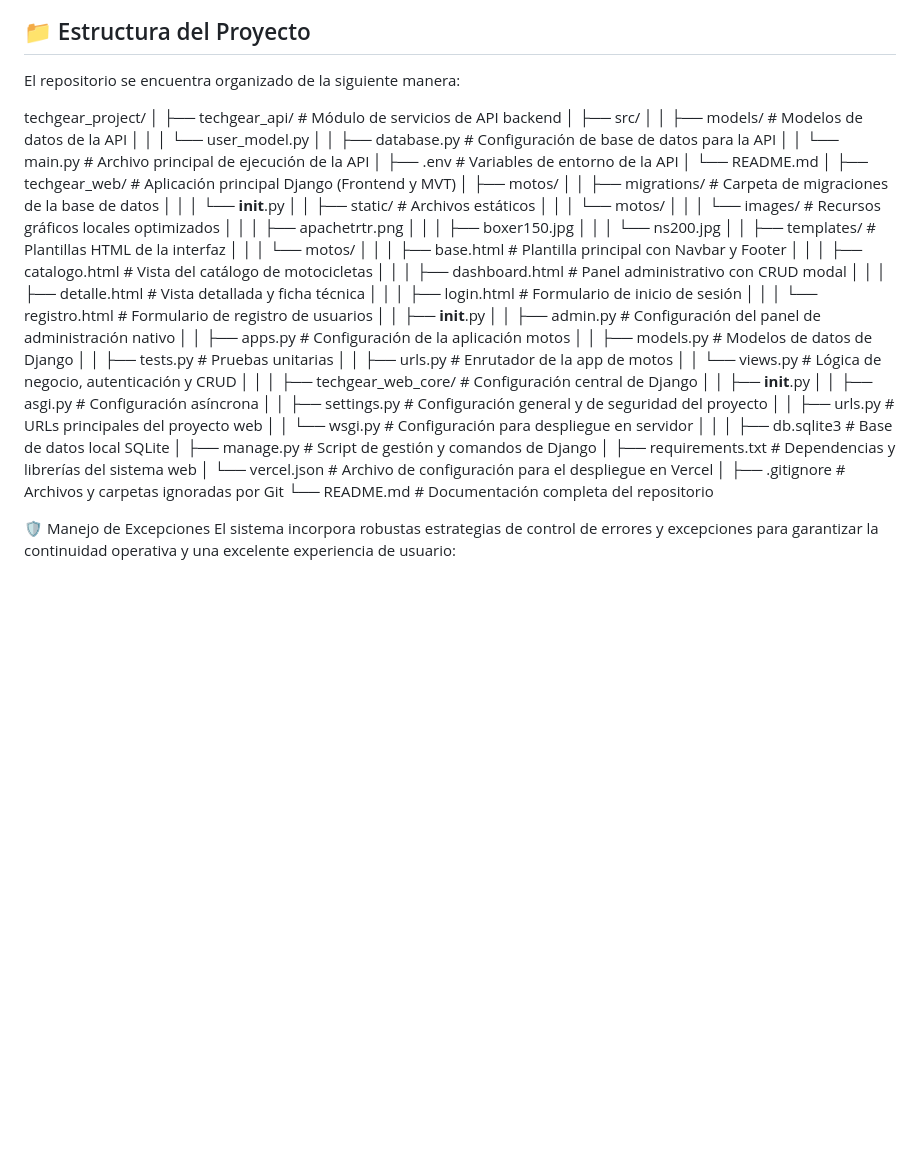
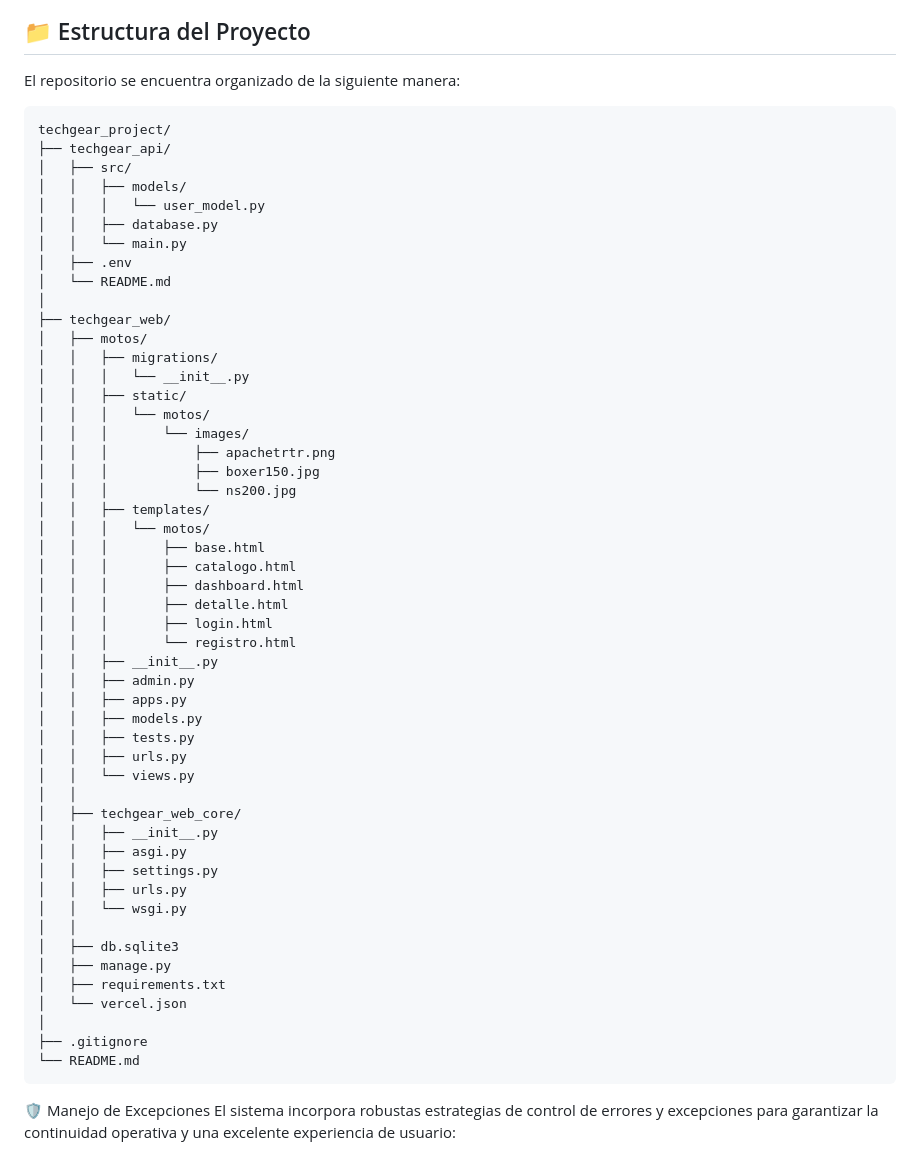
Before and after one commit to AlejoMgz/taller2_TechGear, a Markdown page: README.md, the part around the change. Rendered like a GitHub page; blank space fills up the shorter version.

Commit message:
Feat: Actualizacion de Readme

````diff
--- a/README.md
+++ b/README.md
@@ -19,58 +19,58 @@ Markdown
 
 El repositorio se encuentra organizado de la siguiente manera:
 
-
+```text
 techgear_project/
-│
-├── techgear_api/                  # Módulo de servicios de API backend
+├── techgear_api/
 │   ├── src/
-│   │   ├── models/                # Modelos de datos de la API
+│   │   ├── models/
 │   │   │   └── user_model.py
-│   │   ├── database.py            # Configuración de base de datos para la API
-│   │   └── main.py                # Archivo principal de ejecución de la API
-│   ├── .env                       # Variables de entorno de la API
+│   │   ├── database.py
+│   │   └── main.py
+│   ├── .env
 │   └── README.md
 │
-├── techgear_web/                  # Aplicación principal Django (Frontend y MVT)
+├── techgear_web/
 │   ├── motos/
-│   │   ├── migrations/            # Carpeta de migraciones de la base de datos
+│   │   ├── migrations/
 │   │   │   └── __init__.py
-│   │   ├── static/                # Archivos estáticos
+│   │   ├── static/
 │   │   │   └── motos/
-│   │   │       └── images/        # Recursos gráficos locales optimizados
+│   │   │       └── images/
 │   │   │           ├── apachetrtr.png
 │   │   │           ├── boxer150.jpg
 │   │   │           └── ns200.jpg
-│   │   ├── templates/             # Plantillas HTML de la interfaz
+│   │   ├── templates/
 │   │   │   └── motos/
-│   │   │       ├── base.html      # Plantilla principal con Navbar y Footer
-│   │   │       ├── catalogo.html  # Vista del catálogo de motocicletas
-│   │   │       ├── dashboard.html # Panel administrativo con CRUD modal
-│   │   │       ├── detalle.html   # Vista detallada y ficha técnica
-│   │   │       ├── login.html     # Formulario de inicio de sesión
-│   │   │       └── registro.html  # Formulario de registro de usuarios
+│   │   │       ├── base.html
+│   │   │       ├── catalogo.html
+│   │   │       ├── dashboard.html
+│   │   │       ├── detalle.html
+│   │   │       ├── login.html
+│   │   │       └── registro.html
 │   │   ├── __init__.py
-│   │   ├── admin.py               # Configuración del panel de administración nativo
-│   │   ├── apps.py                # Configuración de la aplicación motos
-│   │   ├── models.py              # Modelos de datos de Django
-│   │   ├── tests.py               # Pruebas unitarias
-│   │   ├── urls.py                # Enrutador de la app de motos
-│   │   └── views.py               # Lógica de negocio, autenticación y CRUD
+│   │   ├── admin.py
+│   │   ├── apps.py
+│   │   ├── models.py
+│   │   ├── tests.py
+│   │   ├── urls.py
+│   │   └── views.py
 │   │
-│   ├── techgear_web_core/         # Configuración central de Django
+│   ├── techgear_web_core/
 │   │   ├── __init__.py
-│   │   ├── asgi.py                # Configuración asíncrona
-│   │   ├── settings.py            # Configuración general y de seguridad del proyecto
-│   │   ├── urls.py                # URLs principales del proyecto web
-│   │   └── wsgi.py                # Configuración para despliegue en servidor
+│   │   ├── asgi.py
+│   │   ├── settings.py
+│   │   ├── urls.py
+│   │   └── wsgi.py
 │   │
-│   ├── db.sqlite3                 # Base de datos local SQLite
-│   ├── manage.py                  # Script de gestión y comandos de Django
-│   ├── requirements.txt           # Dependencias y librerías del sistema web
-│   └── vercel.json                # Archivo de configuración para el despliegue en Vercel
+│   ├── db.sqlite3
+│   ├── manage.py
+│   ├── requirements.txt
+│   └── vercel.json
 │
-├── .gitignore                     # Archivos y carpetas ignoradas por Git
-└── README.md                      # Documentación completa del repositorio
+├── .gitignore
+└── README.md
+```
 
 🛡️ Manejo de Excepciones
 El sistema incorpora robustas estrategias de control de errores y excepciones para garantizar la continuidad operativa y una excelente experiencia de usuario:
````
